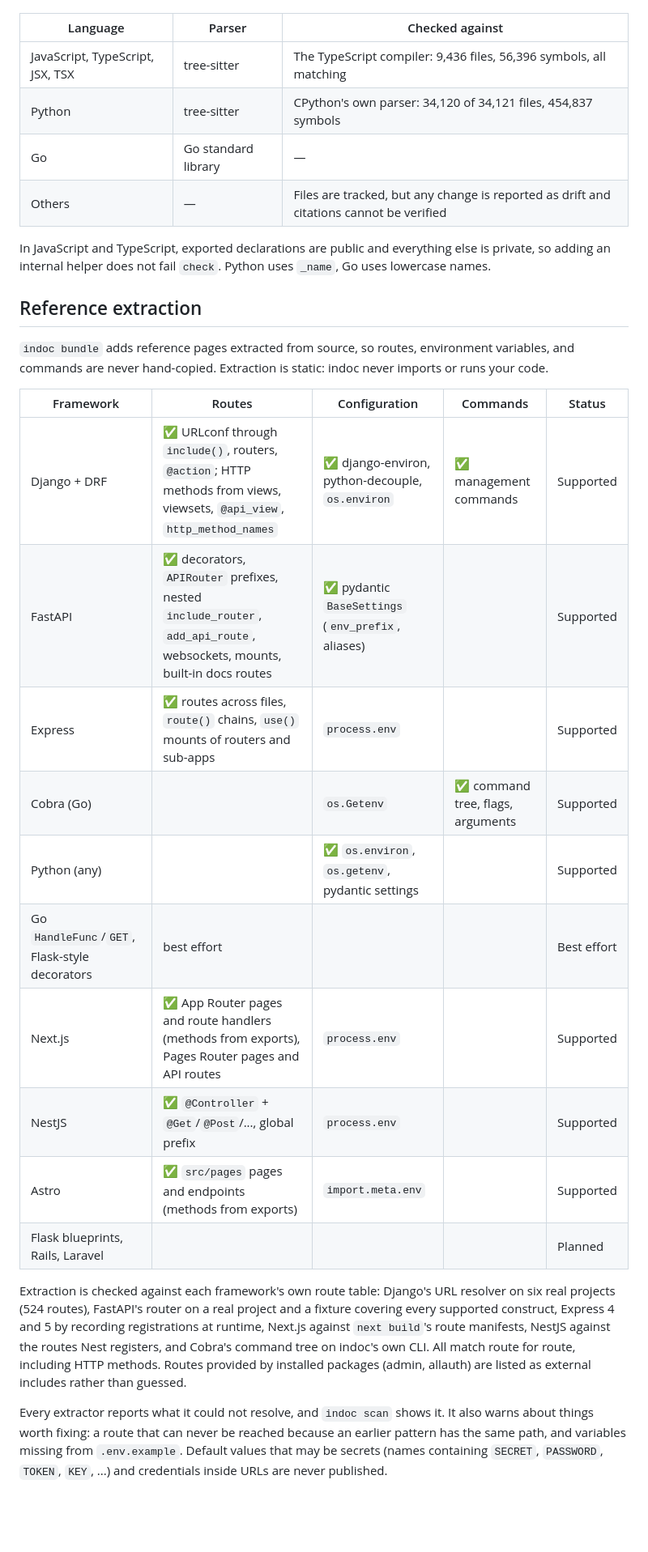
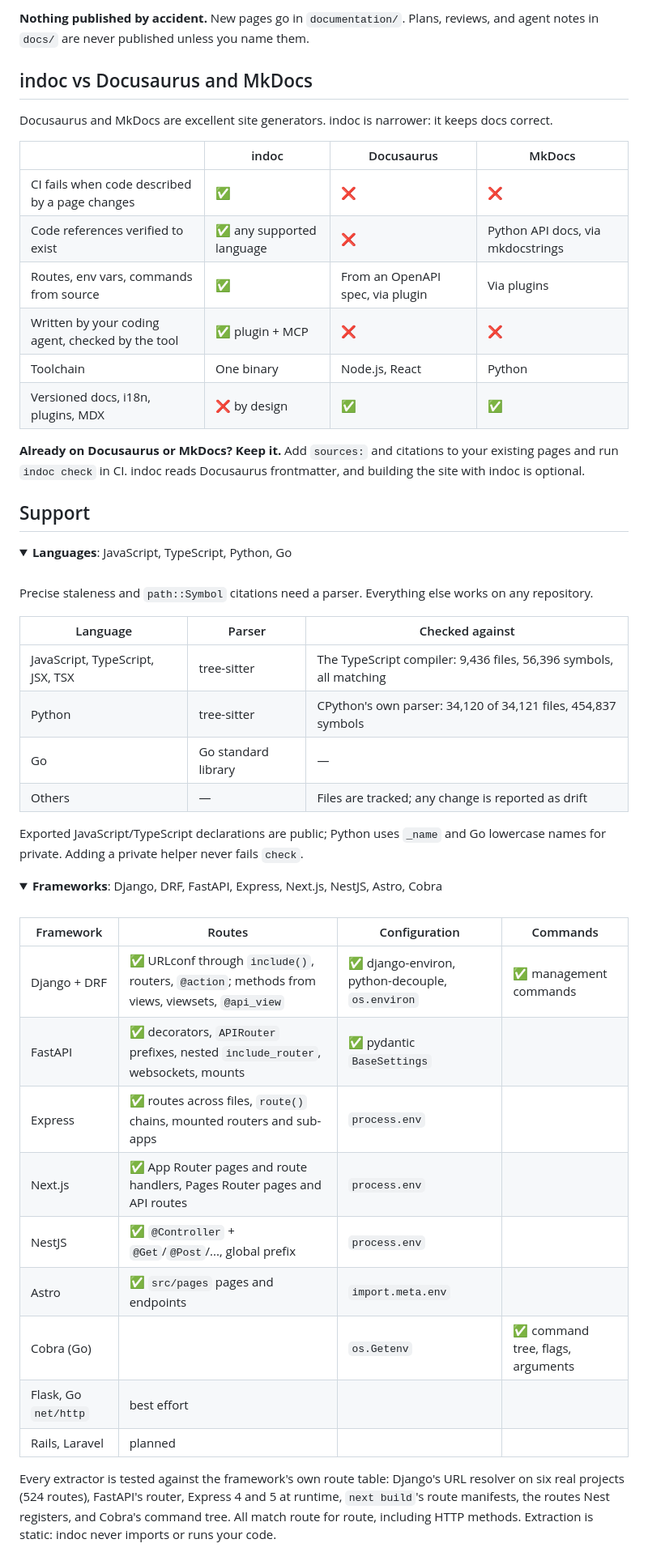
Before and after one commit to byabasaija/indoc, a Markdown page: README.md, the part around one of its changes. Shown at 81% size. GitHub-like rendering; folded sections open; blank space fills up the shorter version.

```diff
--- a/README.md
+++ b/README.md
@@ -135,31 +153,56 @@ Precise staleness and `path::Symbol` citations need a parser for the language. E
+**Nothing published by accident.** New pages go in `documentation/`. Plans, reviews, and agent notes in `docs/` are never published unless you name them.
+
+## indoc vs Docusaurus and MkDocs
+
+Docusaurus and MkDocs are excellent site generators. indoc is narrower: it keeps docs correct.
+
+| | indoc | Docusaurus | MkDocs |
+|---|---|---|---|
+| CI fails when code described by a page changes | ✅ | ❌ | ❌ |
+| Code references verified to exist | ✅ any supported language | ❌ | Python API docs, via mkdocstrings |
+| Routes, env vars, commands from source | ✅ | From an OpenAPI spec, via plugin | Via plugins |
+| Written by your coding agent, checked by the tool | ✅ plugin + MCP | ❌ | ❌ |
+| Toolchain | One binary | Node.js, React | Python |
+| Versioned docs, i18n, plugins, MDX | ❌ by design | ✅ | ✅ |
+
+**Already on Docusaurus or MkDocs? Keep it.** Add `sources:` and citations to your existing pages and run `indoc check` in CI. indoc reads Docusaurus frontmatter, and building the site with indoc is optional.
+
+## Support
+
+<details>
+<summary><strong>Languages</strong>: JavaScript, TypeScript, Python, Go</summary>
+
+<br>
+
+Precise staleness and `path::Symbol` citations need a parser. Everything else works on any repository.
 
 | Language | Parser | Checked against |
 |---|---|---|
 | JavaScript, TypeScript, JSX, TSX | tree-sitter | The TypeScript compiler: 9,436 files, 56,396 symbols, all matching |
 | Python | tree-sitter | CPython's own parser: 34,120 of 34,121 files, 454,837 symbols |
 | Go | Go standard library | — |
-| Others | — | Files are tracked, but any change is reported as drift and citations cannot be verified |
+| Others | — | Files are tracked; any change is reported as drift |
 
-In JavaScript and TypeScript, exported declarations are public and everything else is private, so adding an internal helper does not fail `check`. Python uses `_name`, Go uses lowercase names.
+Exported JavaScript/TypeScript declarations are public; Python uses `_name` and Go lowercase names for private. Adding a private helper never fails `check`.
 
-## Reference extraction
+</details>
 
-`indoc bundle` adds reference pages extracted from source, so routes, environment variables, and commands are never hand-copied. Extraction is static: indoc never imports or runs your code.
+<details>
+<summary><strong>Frameworks</strong>: Django, DRF, FastAPI, Express, Next.js, NestJS, Astro, Cobra</summary>
 
-| Framework | Routes | Configuration | Commands | Status |
-|---|---|---|---|---|
-| Django + DRF | ✅ URLconf through `include()`, routers, `@action`; HTTP methods from views, viewsets, `@api_view`, `http_method_names` | ✅ django-environ, python-decouple, `os.environ` | ✅ management commands | Supported |
-| FastAPI | ✅ decorators, `APIRouter` prefixes, nested `include_router`, `add_api_route`, websockets, mounts, built-in docs routes | ✅ pydantic `BaseSettings` (`env_prefix`, aliases) | | Supported |
-| Express | ✅ routes across files, `route()` chains, `use()` mounts of routers and sub-apps | `process.env` | | Supported |
-| Cobra (Go) | | `os.Getenv` | ✅ command tree, flags, arguments | Supported |
-| Python (any) | | ✅ `os.environ`, `os.getenv`, pydantic settings | | Supported |
-| Go `HandleFunc`/`GET`, Flask-style decorators | best effort | | | Best effort |
-| Next.js | ✅ App Router pages and route handlers (methods from exports), Pages Router pages and API routes | `process.env` | | Supported |
-| NestJS | ✅ `@Controller` + `@Get`/`@Post`/..., global prefix | `process.env` | | Supported |
-| Astro | ✅ `src/pages` pages and endpoints (methods from exports) | `import.meta.env` | | Supported |
-| Flask blueprints, Rails, Laravel | | | | Planned |
+<br>
 
-Extraction is checked against each framework's own route table: Django's URL resolver on six real projects (524 routes), FastAPI's router on a real project and a fixture covering every supported construct, Express 4 and 5 by recording registrations at runtime, Next.js against `next build`'s route manifests, NestJS against the routes Nest registers, and Cobra's command tree on indoc's own CLI. All match route for route, including HTTP methods. Routes provided by installed packages (admin, allauth) are listed as external includes rather than guessed.
+| Framework | Routes | Configuration | Commands |
+|---|---|---|---|
+| Django + DRF | ✅ URLconf through `include()`, routers, `@action`; methods from views, viewsets, `@api_view` | ✅ django-environ, python-decouple, `os.environ` | ✅ management commands |
+| FastAPI | ✅ decorators, `APIRouter` prefixes, nested `include_router`, websockets, mounts | ✅ pydantic `BaseSettings` | |
+| Express | ✅ routes across files, `route()` chains, mounted routers and sub-apps | `process.env` | |
+| Next.js | ✅ App Router pages and route handlers, Pages Router pages and API routes | `process.env` | |
+| NestJS | ✅ `@Controller` + `@Get`/`@Post`/..., global prefix | `process.env` | |
+| Astro | ✅ `src/pages` pages and endpoints | `import.meta.env` | |
+| Cobra (Go) | | `os.Getenv` | ✅ command tree, flags, arguments |
+| Flask, Go `net/http` | best effort | | |
+| Rails, Laravel | planned | | |
 
-Every extractor reports what it could not resolve, and `indoc scan` shows it. It also warns about things worth fixing: a route that can never be reached because an earlier pattern has the same path, and variables missing from `.env.example`. Default values that may be secrets (names containing `SECRET`, `PASSWORD`, `TOKEN`, `KEY`, ...) and credentials inside URLs are never published.
+Every extractor is tested against the framework's own route table: Django's URL resolver on six real projects (524 routes), FastAPI's router, Express 4 and 5 at runtime, `next build`'s route manifests, the routes Nest registers, and Cobra's command tree. All match route for route, including HTTP methods. Extraction is static: indoc never imports or runs your code.
 
```
Also changed, not shown: other parts of README.md (+123 -73 lines), design/screenshots/site-dark.png (added), design/screenshots/site-light.png (added).
